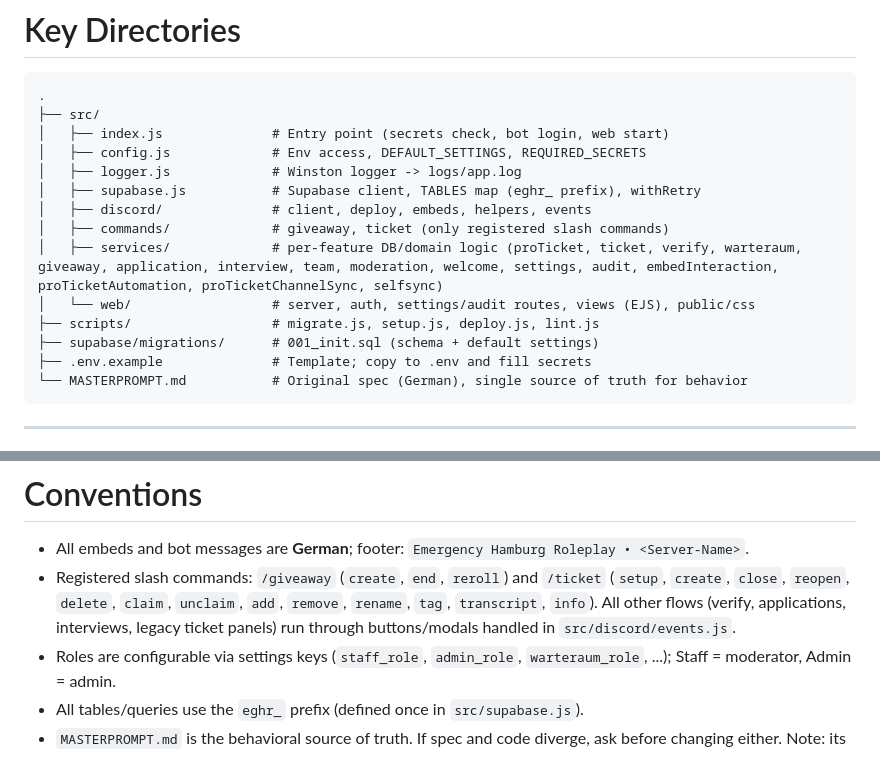
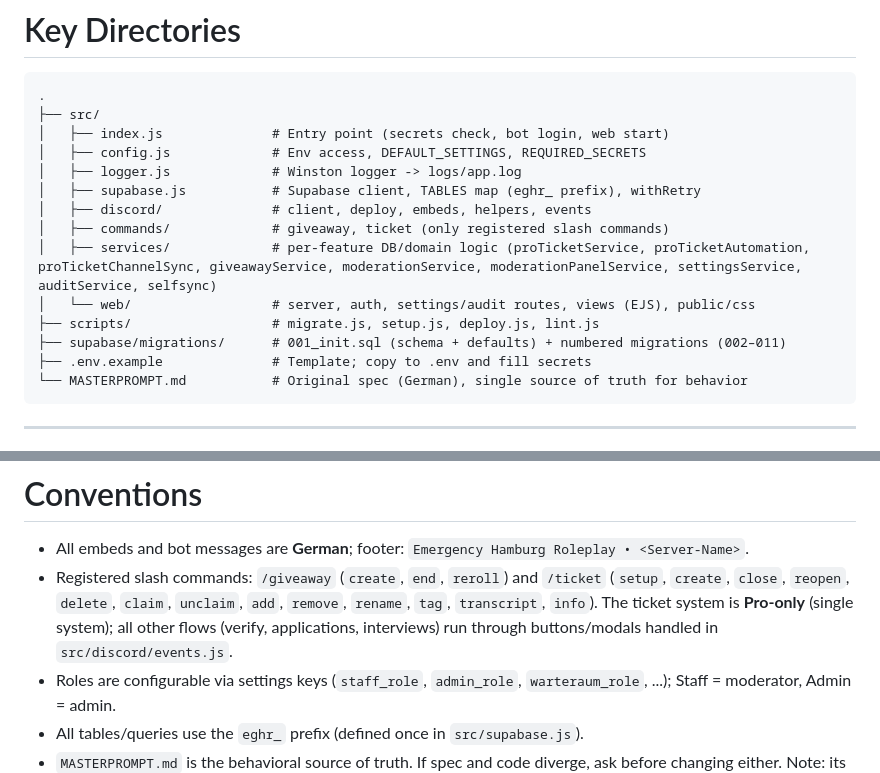
Before and after one commit to Teufel2211/Berlin-Roleplay, a Markdown page: AGENTS.md, 2 parts joined by grey strips. Rendered like a GitHub page.

````diff
--- a/AGENTS.md
+++ b/AGENTS.md
@@ -21,10 +21,10 @@ One Node.js process (`discord.js` v14, CommonJS) runs both the Discord bot and a
 │   ├── supabase.js           # Supabase client, TABLES map (eghr_ prefix), withRetry
 │   ├── discord/              # client, deploy, embeds, helpers, events
 │   ├── commands/             # giveaway, ticket (only registered slash commands)
-│   ├── services/             # per-feature DB/domain logic (proTicket, ticket, verify, warteraum, giveaway, application, interview, team, moderation, welcome, settings, audit, embedInteraction, proTicketAutomation, proTicketChannelSync, selfsync)
+│   ├── services/             # per-feature DB/domain logic (proTicketService, proTicketAutomation, proTicketChannelSync, giveawayService, moderationService, moderationPanelService, settingsService, auditService, selfsync)
 │   └── web/                  # server, auth, settings/audit routes, views (EJS), public/css
 ├── scripts/                  # migrate.js, setup.js, deploy.js, lint.js
-├── supabase/migrations/      # 001_init.sql (schema + default settings)
+├── supabase/migrations/      # 001_init.sql (schema + defaults) + numbered migrations (002–011)
 ├── .env.example              # Template; copy to .env and fill secrets
 └── MASTERPROMPT.md           # Original spec (German), single source of truth for behavior
 ```
@@ -46,7 +46,7 @@ npm start         # Starts bot + dashboard (reads .env)
 # Conventions
 
 - All embeds and bot messages are **German**; footer: `Emergency Hamburg Roleplay • <Server-Name>`.
-- Registered slash commands: `/giveaway` (`create`, `end`, `reroll`) and `/ticket` (`setup`, `create`, `close`, `reopen`, `delete`, `claim`, `unclaim`, `add`, `remove`, `rename`, `tag`, `transcript`, `info`). All other flows (verify, applications, interviews, legacy ticket panels) run through buttons/modals handled in `src/discord/events.js`.
+- Registered slash commands: `/giveaway` (`create`, `end`, `reroll`) and `/ticket` (`setup`, `create`, `close`, `reopen`, `delete`, `claim`, `unclaim`, `add`, `remove`, `rename`, `tag`, `transcript`, `info`). The ticket system is **Pro-only** (single system); all other flows (verify, applications, interviews) run through buttons/modals handled in `src/discord/events.js`.
 - Roles are configurable via settings keys (`staff_role`, `admin_role`, `warteraum_role`, ...); Staff = moderator, Admin = admin.
 - All tables/queries use the `eghr_` prefix (defined once in `src/supabase.js`).
 - `MASTERPROMPT.md` is the behavioral source of truth. If spec and code diverge, ask before changing either. Note: its `/verify`, `/warteraum`, `/bewerbung`, and `/interview` command chapters are outdated — those flows are now panel/button-driven (see Conventions).
````
Also changed, not shown: README.md (+2 -1 lines).
